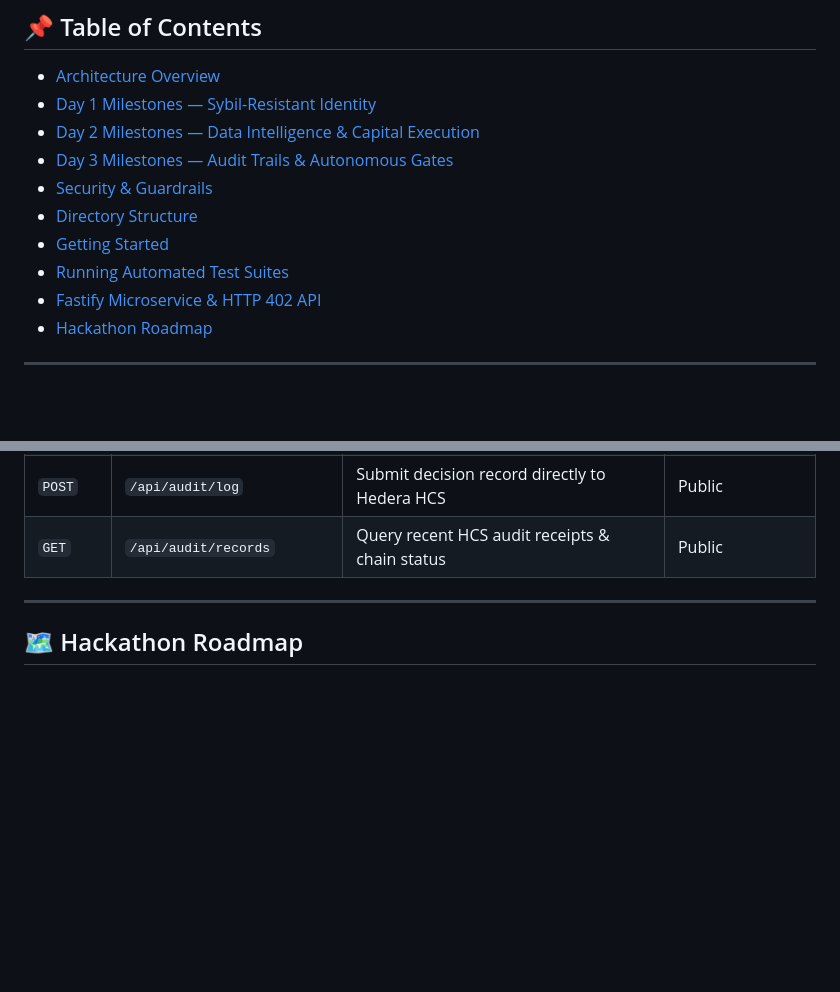
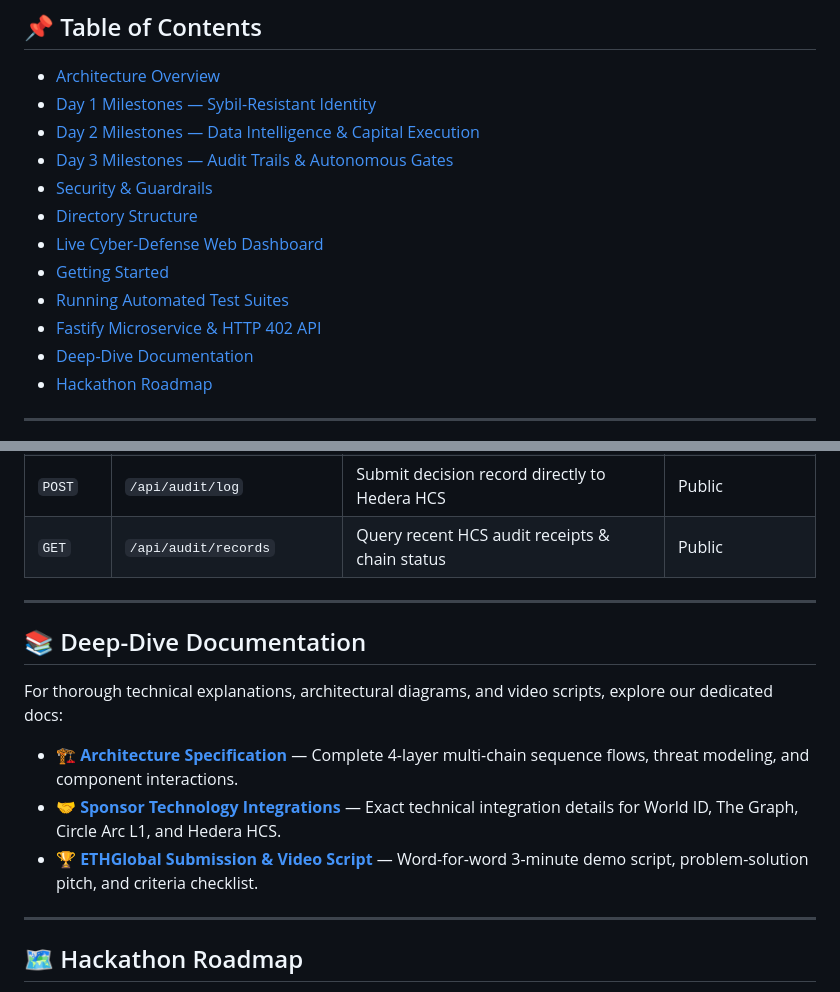
Before and after one commit to themaden/sentinel-agent, a Markdown page: README.md, 2 parts joined by grey strips. GitHub-like rendering; blank space fills up the shorter version.

```diff
--- a/README.md
+++ b/README.md
@@ -30,9 +30,11 @@
 - [Day 3 Milestones — Audit Trails & Autonomous Gates](#-day-3-milestones--audit-trails--autonomous-gates)
 - [Security & Guardrails](#-security--guardrails)
 - [Directory Structure](#-directory-structure)
+- [Live Cyber-Defense Web Dashboard](#-live-cyber-defense-web-dashboard)
 - [Getting Started](#-getting-started)
 - [Running Automated Test Suites](#-running-automated-test-suites)
 - [Fastify Microservice & HTTP 402 API](#-fastify-microservice--http-402-api)
+- [Deep-Dive Documentation](#-deep-dive-documentation)
 - [Hackathon Roadmap](#-hackathon-roadmap)
 
 ---
@@ -362,6 +399,16 @@ npm run server
 
 ---
 
+## 📚 Deep-Dive Documentation
+
+For thorough technical explanations, architectural diagrams, and video scripts, explore our dedicated docs:
+
+- 🏗️ [**Architecture Specification**](docs/ARCHITECTURE.md) — Complete 4-layer multi-chain sequence flows, threat modeling, and component interactions.
+- 🤝 [**Sponsor Technology Integrations**](docs/SPONSORS.md) — Exact technical integration details for World ID, The Graph, Circle Arc L1, and Hedera HCS.
+- 🏆 [**ETHGlobal Submission & Video Script**](docs/ETHGLOBAL_SUBMISSION.md) — Word-for-word 3-minute demo script, problem-solution pitch, and criteria checklist.
+
+---
+
 ## 🗺️ Hackathon Roadmap
 
 - [x] **Day 1: Autonomous Identity**
```
Also changed, not shown: other parts of README.md (+39 -4 lines).
